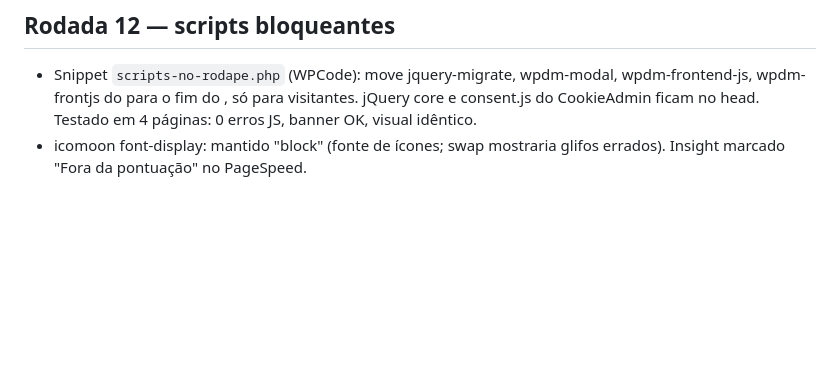
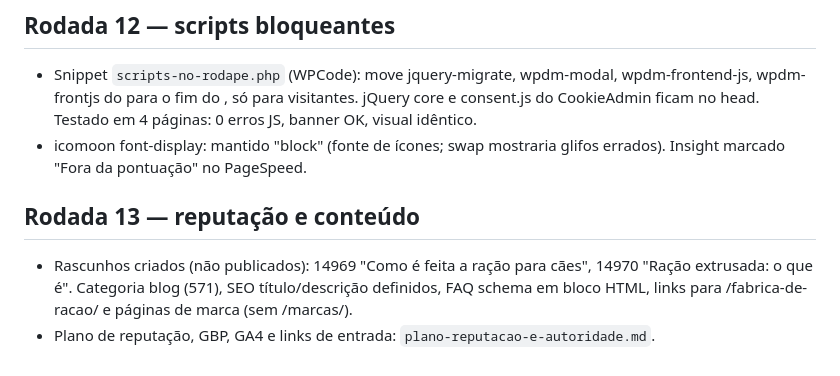
Before and after one commit to leoperon2/marketing-skills, a Markdown page: seo-brazilianpetfoods/auditoria/aplicado-2026-11-09.md, the part around the change. Drawn GitHub-style; blank space fills up the shorter version.

Commit message:
Plano de reputação/autoridade e registro dos rascunhos do blog
Co-Authored-By: Claude Sonnet 5.5 <noreply@anthropic.com>
Claude-Session: https://claude.ai/code/session_01PnM8hsPrqhZrC4pUaYXYbY

```diff
--- a/seo-brazilianpetfoods/auditoria/aplicado-2026-11-09.md
+++ b/seo-brazilianpetfoods/auditoria/aplicado-2026-11-09.md
@@ -110,3 +110,7 @@
 ## Rodada 12 — scripts bloqueantes
 - Snippet `scripts-no-rodape.php` (WPCode): move jquery-migrate, wpdm-modal, wpdm-frontend-js, wpdm-frontjs do <head> para o fim do <body>, só para visitantes. jQuery core e consent.js do CookieAdmin ficam no head. Testado em 4 páginas: 0 erros JS, banner OK, visual idêntico.
 - icomoon font-display: mantido "block" (fonte de ícones; swap mostraria glifos errados). Insight marcado "Fora da pontuação" no PageSpeed.
+
+## Rodada 13 — reputação e conteúdo
+- Rascunhos criados (não publicados): 14969 "Como é feita a ração para cães", 14970 "Ração extrusada: o que é". Categoria blog (571), SEO título/descrição definidos, FAQ schema em bloco HTML, links para /fabrica-de-racao/ e páginas de marca (sem /marcas/).
+- Plano de reputação, GBP, GA4 e links de entrada: `plano-reputacao-e-autoridade.md`.
```
Also changed, not shown: seo-brazilianpetfoods/plano-reputacao-e-autoridade.md (added, +62 -0 lines).
